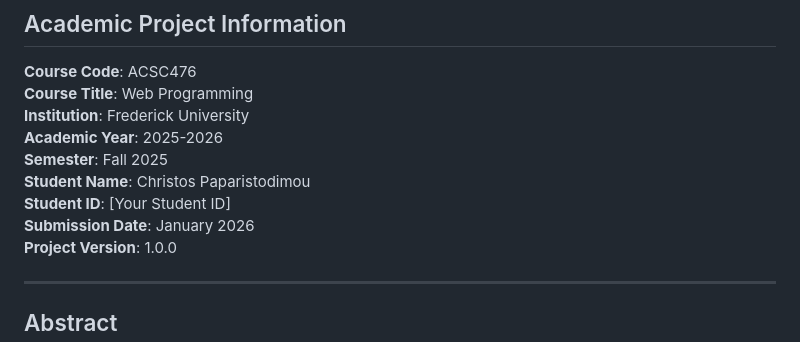
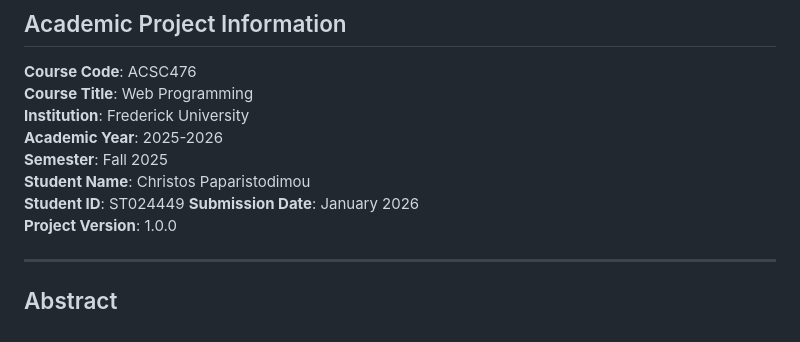
Before and after one commit to ChrisPa691/SkillShare-Local, a Markdown page: README.md, the part around the change. Drawn GitHub-style.

```diff
--- a/README.md
+++ b/README.md
@@ -8,7 +8,7 @@
 **Academic Year**: 2025-2026
 **Semester**: Fall 2025
 **Student Name**: Christos Paparistodimou
-**Student ID**: [Your Student ID]
+**Student ID**: ST024449
 **Submission Date**: January 2026
 **Project Version**: 1.0.0
 
```
